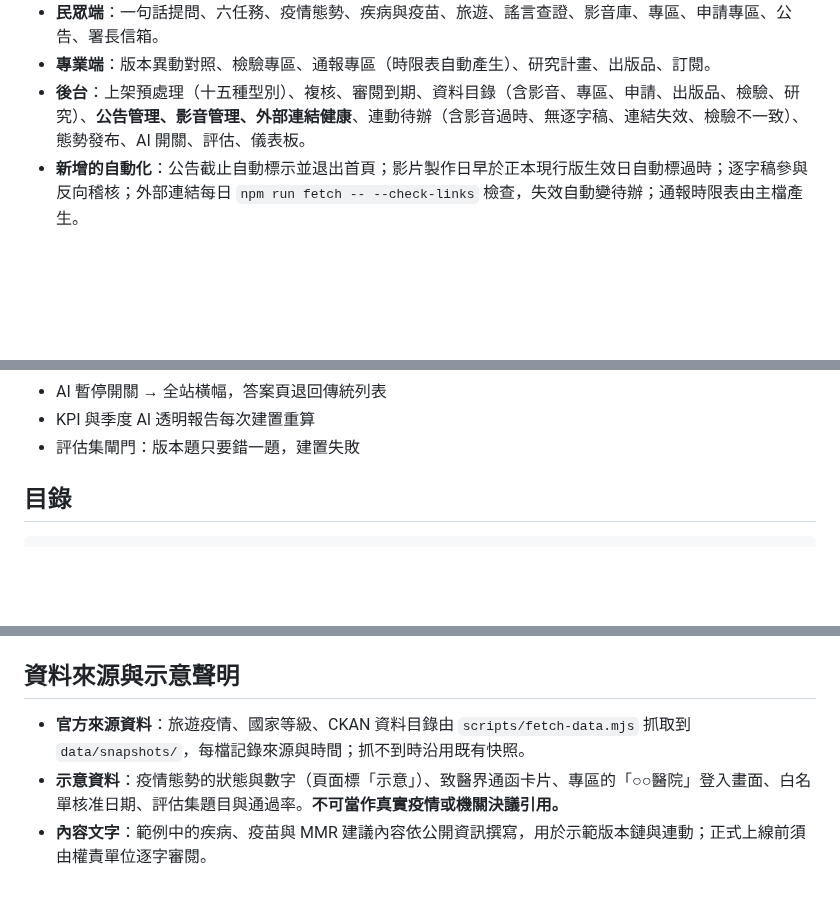
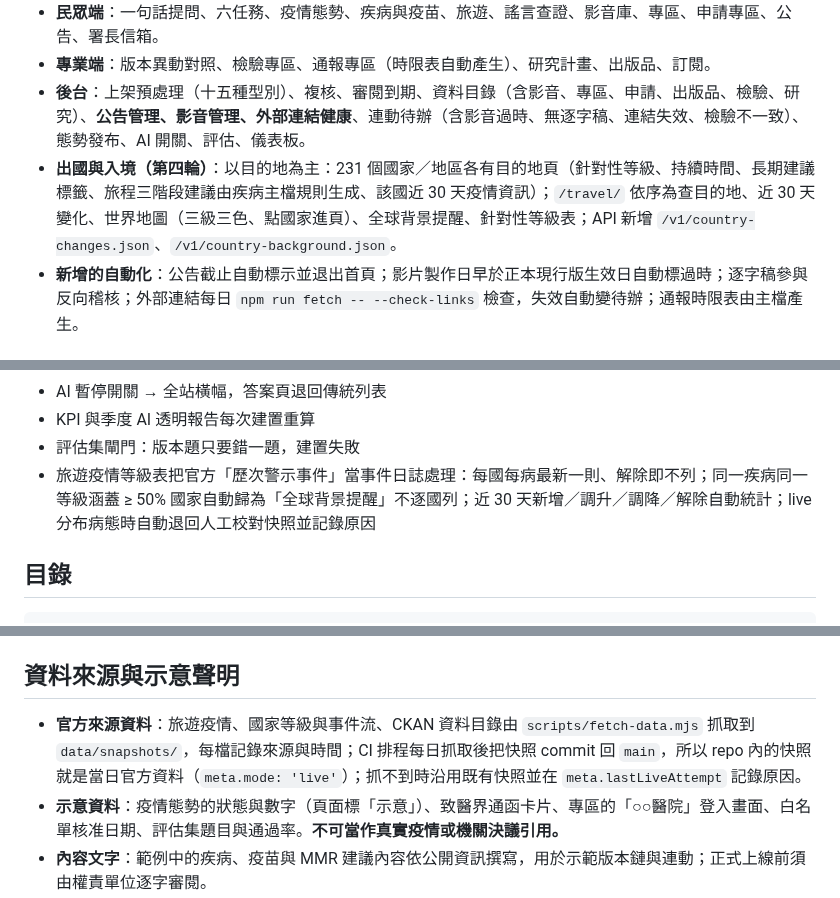
Before and after one commit to ancientsky/new_cdc_prototype, a Markdown page: README.md, 3 parts joined by grey strips. GitHub-like rendering; blank space fills up the shorter version.

```diff
--- a/README.md
+++ b/README.md
@@ -41,6 +41,7 @@
 - **民眾端**：一句話提問、六任務、疫情態勢、疾病與疫苗、旅遊、謠言查證、影音庫、專區、申請專區、公告、署長信箱。
 - **專業端**：版本異動對照、檢驗專區、通報專區（時限表自動產生）、研究計畫、出版品、訂閱。
 - **後台**：上架預處理（十五種型別）、複核、審閱到期、資料目錄（含影音、專區、申請、出版品、檢驗、研究）、**公告管理、影音管理、外部連結健康**、連動待辦（含影音過時、無逐字稿、連結失效、檢驗不一致）、態勢發布、AI 開關、評估、儀表板。
+- **出國與入境（第四輪）**：以目的地為主：231 個國家／地區各有目的地頁（針對性等級、持續時間、長期建議標籤、旅程三階段建議由疾病主檔規則生成、該國近 30 天疫情資訊）；`/travel/` 依序為查目的地、近 30 天變化、世界地圖（三級三色、點國家進頁）、全球背景提醒、針對性等級表；API 新增 `/v1/country-changes.json`、`/v1/country-background.json`。
 - **新增的自動化**：公告截止自動標示並退出首頁；影片製作日早於正本現行版生效日自動標過時；逐字稿參與反向稽核；外部連結每日 `npm run fetch -- --check-links` 檢查，失效自動變待辦；通報時限表由主檔產生。
 
 ## 快速開始
@@ -83,6 +84,7 @@ npm run dev       # 建置並啟動預覽 http://localhost:4173/new_cdc_prototyp
 - AI 暫停開關 → 全站橫幅，答案頁退回傳統列表
 - KPI 與季度 AI 透明報告每次建置重算
 - 評估集閘門：版本題只要錯一題，建置失敗
+- 旅遊疫情等級表把官方「歷次警示事件」當事件日誌處理：每國每病最新一則、解除即不列；同一疾病同一等級涵蓋 ≥ 50% 國家自動歸為「全球背景提醒」不逐國列；近 30 天新增／調升／調降／解除自動統計；live 分布病態時自動退回人工校對快照並記錄原因
 
 ## 目錄
 
@@ -107,7 +109,7 @@ docs/                使用說明與治理文件
 
 ## 資料來源與示意聲明
 
-- **官方來源資料**：旅遊疫情、國家等級、CKAN 資料目錄由 `scripts/fetch-data.mjs` 抓取到 `data/snapshots/`，每檔記錄來源與時間；抓不到時沿用既有快照。
+- **官方來源資料**：旅遊疫情、國家等級與事件流、CKAN 資料目錄由 `scripts/fetch-data.mjs` 抓取到 `data/snapshots/`，每檔記錄來源與時間；CI 排程每日抓取後把快照 commit 回 `main`，所以 repo 內的快照就是當日官方資料（`meta.mode: 'live'`）；抓不到時沿用既有快照並在 `meta.lastLiveAttempt` 記錄原因。
 - **示意資料**：疫情態勢的狀態與數字（頁面標「示意」）、致醫界通函卡片、專區的「○○醫院」登入畫面、白名單核准日期、評估集題目與通過率。**不可當作真實疫情或機關決議引用。**
 - **內容文字**：範例中的疾病、疫苗與 MMR 建議內容依公開資訊撰寫，用於示範版本鏈與連動；正式上線前須由權責單位逐字審閱。
 - 本原型不放真人姓名與個資，承辦人以職稱表示。
```
Also changed, not shown: docs/governance-model.md (+1 -0 lines), docs/guide-public.md (+17 -1 lines), docs/screenshots/travel-JP.png, docs/screenshots/travel-KR.png, 6 other files.
